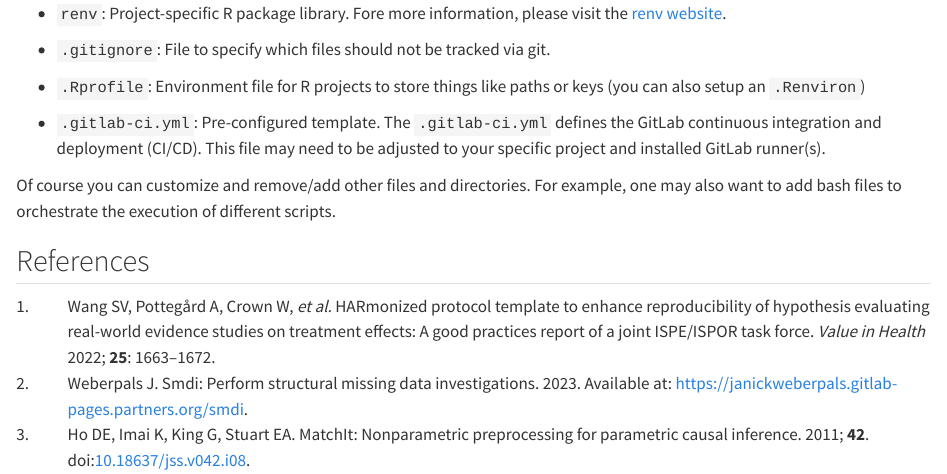
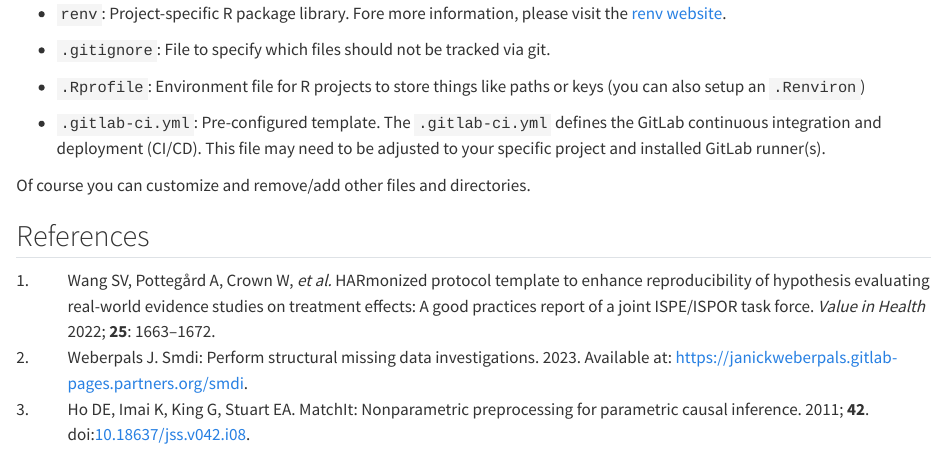
Before and after one commit to janickweberpals/git-started, a Quarto document (README.qmd): the page in a window 1100 px wide, from 4030 px down. Rendered offline with R 4.5, knitr and Pandoc in place of Quarto, with nearby package versions; drawn as R Markdown's standard HTML page in place of the format the file asks for; some code elsewhere in the file could not run offline.

Commit message:
Update README.qmd
organizational documentation updates

```diff
--- a/README.qmd
+++ b/README.qmd
@@ -181,6 +181,6 @@ This pre-populated example repository is conceptualized for a typical RWE study
 
 -    `.gitlab-ci.yml`: Pre-configured template. The `.gitlab-ci.yml` defines the GitLab continuous integration and deployment (CI/CD). This file may need to be adjusted to your specific project and installed GitLab runner(s).
 
-Of course you can customize and remove/add other files and directories. For example, one may also want to add bash files to orchestrate the execution of different scripts.
+Of course you can customize and remove/add other files and directories.
 
 ## References
```
